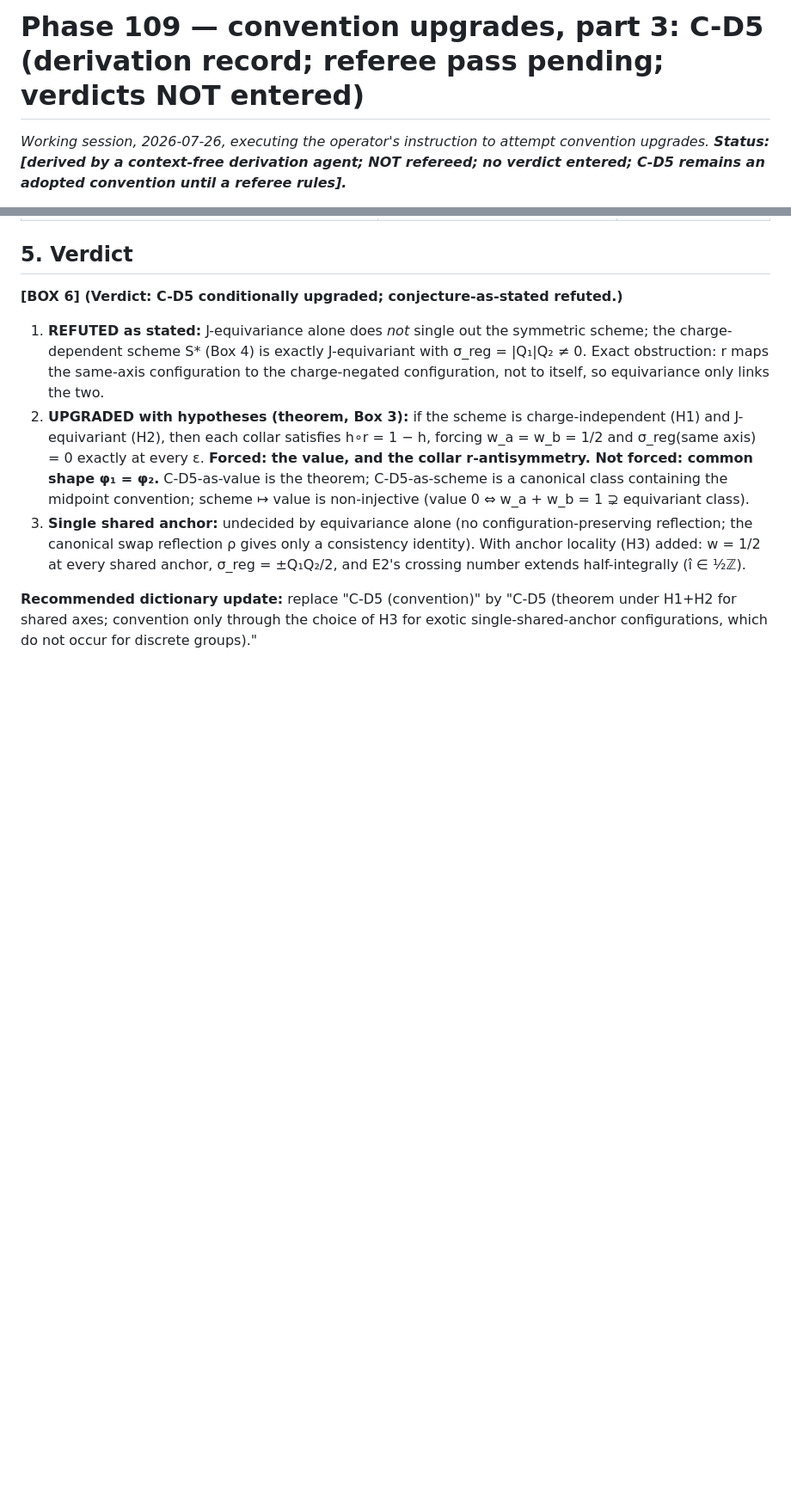
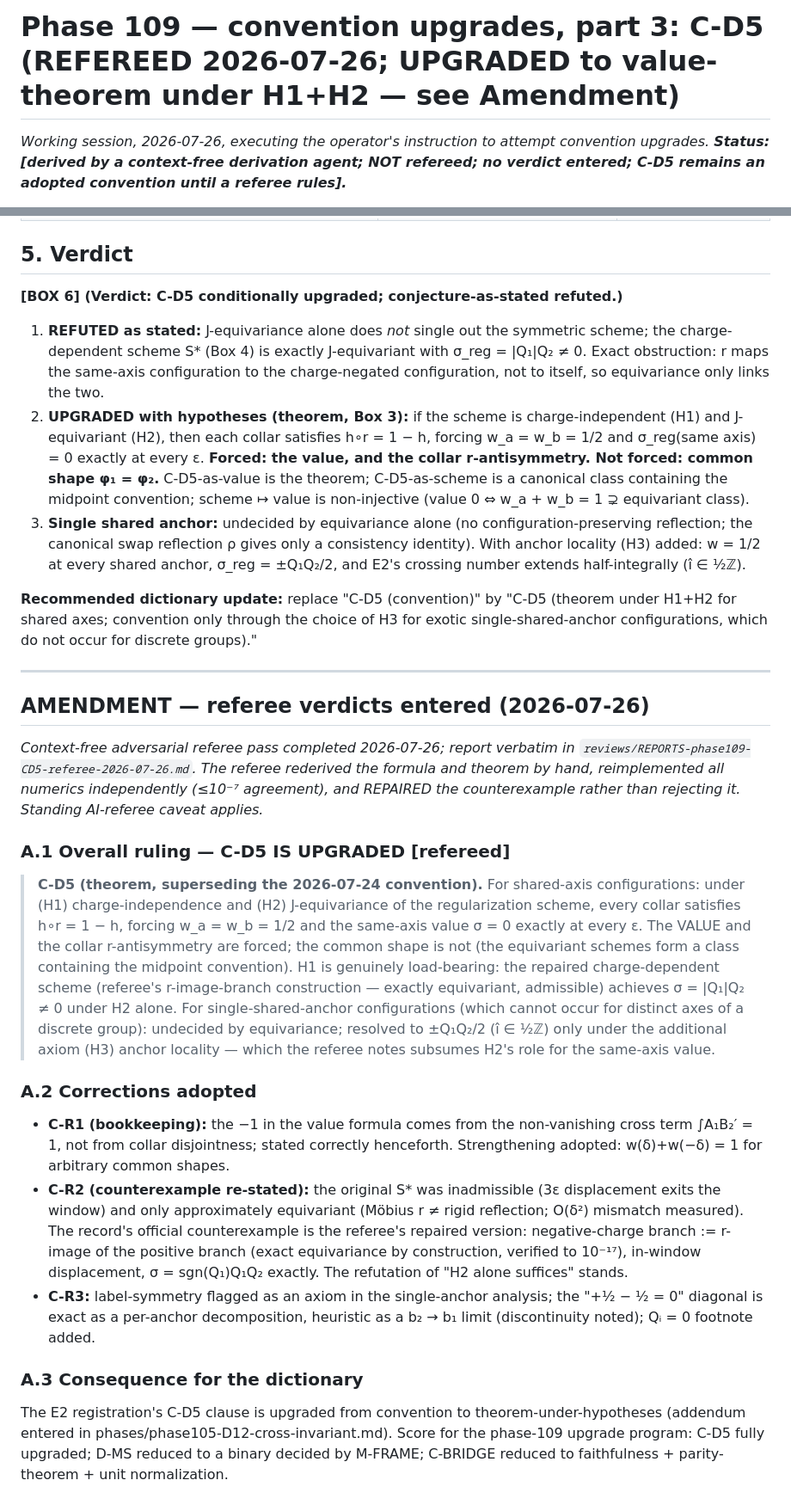
Before and after one commit to harryd-b/gut, a Markdown page: phases/phase109-CD5-upgrade.md, 2 parts joined by grey strips. Shown at 86% size. Rendered like a GitHub page; blank space fills up the shorter version.

```diff
--- a/phases/phase109-CD5-upgrade.md
+++ b/phases/phase109-CD5-upgrade.md
@@ -1,4 +1,4 @@
-# Phase 109 — convention upgrades, part 3: C-D5 (derivation record; referee pass pending; verdicts NOT entered)
+# Phase 109 — convention upgrades, part 3: C-D5 (REFEREED 2026-07-26; UPGRADED to value-theorem under H1+H2 — see Amendment)
 
 *Working session, 2026-07-26, executing the operator's instruction to attempt convention upgrades. **Status: [derived by a context-free derivation agent; NOT refereed; no verdict entered; C-D5 remains an adopted convention until a referee rules].***
 
@@ -76,3 +76,23 @@ Take s₁ = Q₁1_{(a,b₁)}, s₂ = Q₂1_{(a,b₂)}, b₁ ≠ b₂ (impossible
 3. **Single shared anchor:** undecided by equivariance alone (no configuration-preserving reflection; the canonical swap reflection ρ gives only a consistency identity). With anchor locality (H3) added: w = 1/2 at every shared anchor, σ_reg = ±Q₁Q₂/2, and E2's crossing number extends half-integrally (î ∈ ½ℤ).
 
 **Recommended dictionary update:** replace "C-D5 (convention)" by "C-D5 (theorem under H1+H2 for shared axes; convention only through the choice of H3 for exotic single-shared-anchor configurations, which do not occur for discrete groups)."
+
+---
+
+## AMENDMENT — referee verdicts entered (2026-07-26)
+
+*Context-free adversarial referee pass completed 2026-07-26; report verbatim in `reviews/REPORTS-phase109-CD5-referee-2026-07-26.md`. The referee rederived the formula and theorem by hand, reimplemented all numerics independently (≤10⁻⁷ agreement), and REPAIRED the counterexample rather than rejecting it. Standing AI-referee caveat applies.*
+
+### A.1 Overall ruling — **C-D5 IS UPGRADED [refereed]**
+
+> **C-D5 (theorem, superseding the 2026-07-24 convention).** For shared-axis configurations: under (H1) charge-independence and (H2) J-equivariance of the regularization scheme, every collar satisfies h∘r = 1 − h, forcing w_a = w_b = 1/2 and the same-axis value σ = 0 exactly at every ε. The VALUE and the collar r-antisymmetry are forced; the common shape is not (the equivariant schemes form a class containing the midpoint convention). H1 is genuinely load-bearing: the repaired charge-dependent scheme (referee's r-image-branch construction — exactly equivariant, admissible) achieves σ = |Q₁|Q₂ ≠ 0 under H2 alone. For single-shared-anchor configurations (which cannot occur for distinct axes of a discrete group): undecided by equivariance; resolved to ±Q₁Q₂/2 (î ∈ ½ℤ) only under the additional axiom (H3) anchor locality — which the referee notes subsumes H2's role for the same-axis value.
+
+### A.2 Corrections adopted
+
+- **C-R1 (bookkeeping):** the −1 in the value formula comes from the non-vanishing cross term ∫A₁B₂′ = 1, not from collar disjointness; stated correctly henceforth. Strengthening adopted: w(δ)+w(−δ) = 1 for arbitrary common shapes.
+- **C-R2 (counterexample re-stated):** the original S* was inadmissible (3ε displacement exits the window) and only approximately equivariant (Möbius r ≠ rigid reflection; O(δ²) mismatch measured). The record's official counterexample is the referee's repaired version: negative-charge branch := r-image of the positive branch (exact equivariance by construction, verified to 10⁻¹⁷), in-window displacement, σ = sgn(Q₁)Q₁Q₂ exactly. The refutation of "H2 alone suffices" stands.
+- **C-R3:** label-symmetry flagged as an axiom in the single-anchor analysis; the "+½ − ½ = 0" diagonal is exact as a per-anchor decomposition, heuristic as a b₂ → b₁ limit (discontinuity noted); Qᵢ = 0 footnote added.
+
+### A.3 Consequence for the dictionary
+
+The E2 registration's C-D5 clause is upgraded from convention to theorem-under-hypotheses (addendum entered in phases/phase105-D12-cross-invariant.md). Score for the phase-109 upgrade program: C-D5 fully upgraded; D-MS reduced to a binary decided by M-FRAME; C-BRIDGE reduced to faithfulness + parity-theorem + unit normalization.
```
Also changed, not shown: phases/phase105-D12-cross-invariant.md (+2 -0 lines), reviews/REPORTS-phase109-CD5-referee-2026-07-26.md (added, +67 -0 lines).
